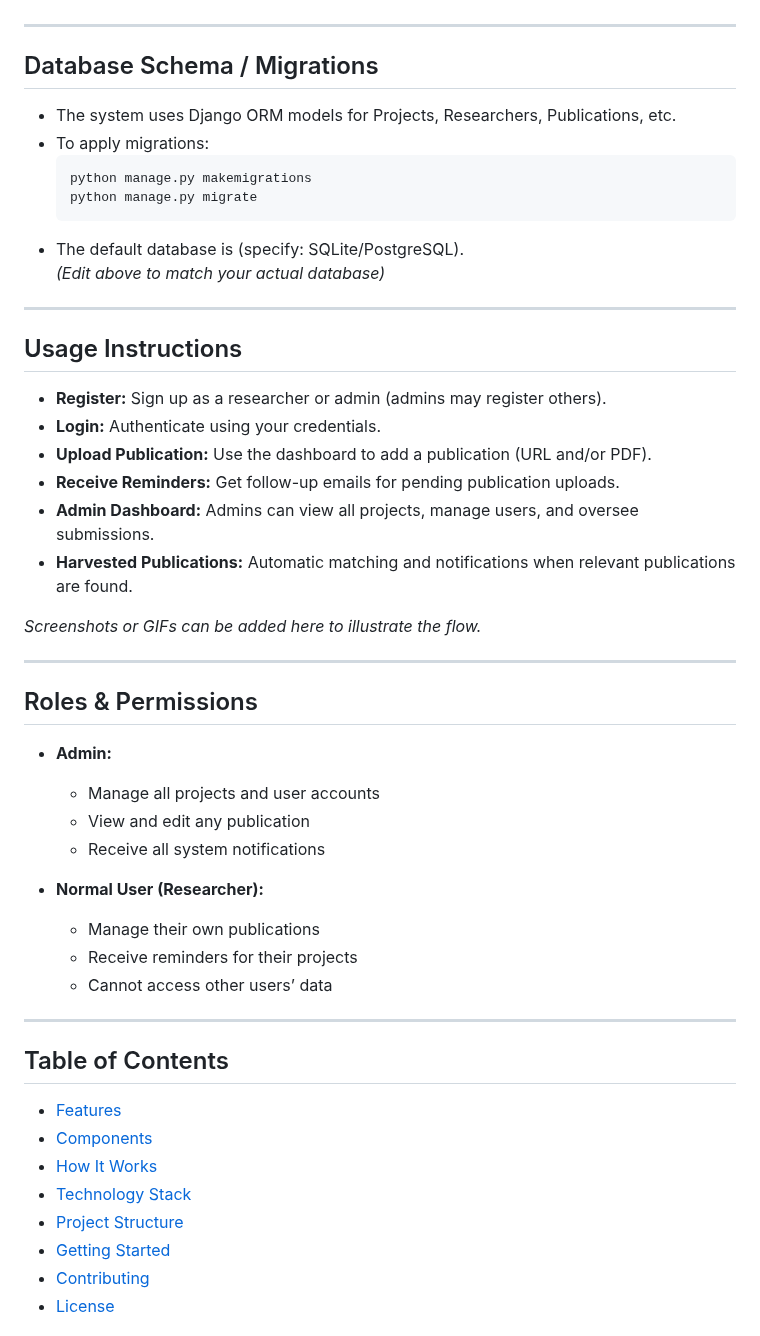
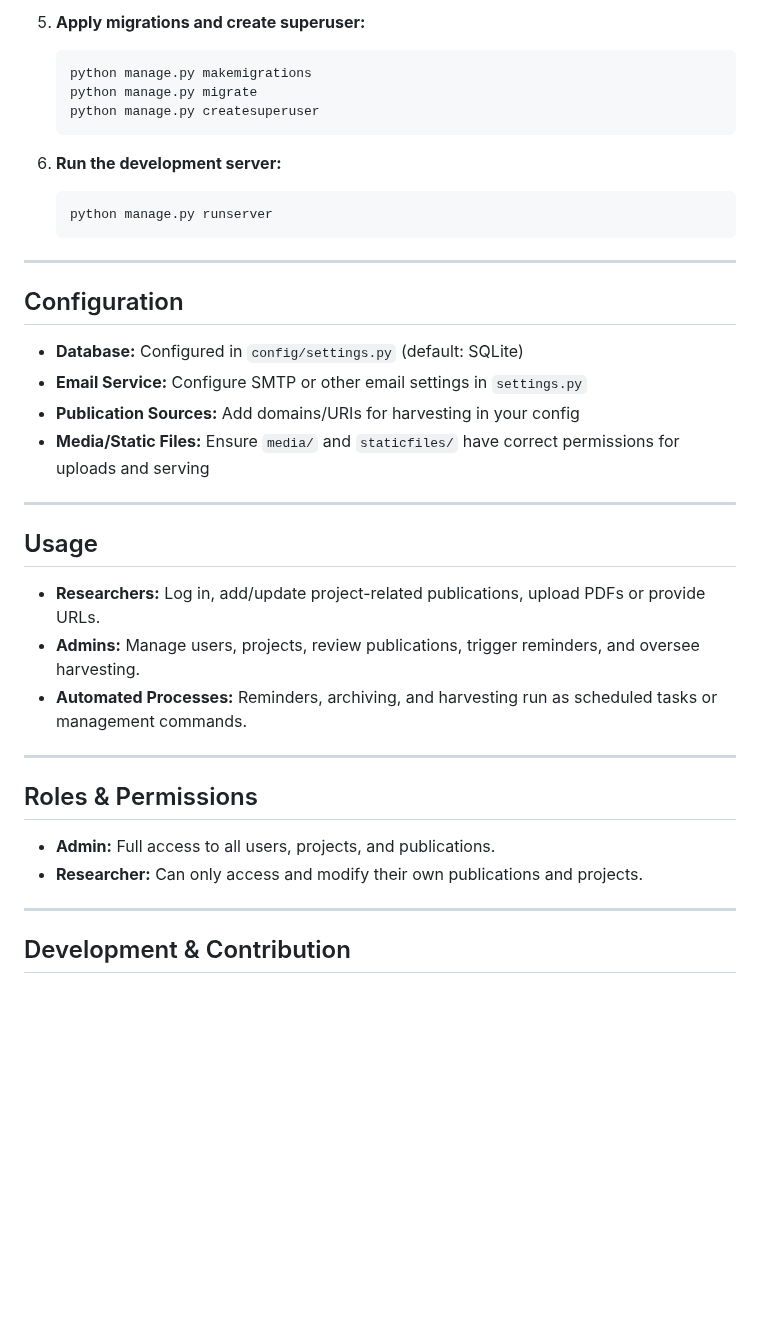
Before and after one commit to BasantAwad/Publication_Log, a Markdown page: README.md, the part around one of its changes. Rendered like a GitHub page; blank space fills up the shorter version.

````diff
--- a/README.md
+++ b/README.md
@@ -107,53 +115,40 @@ You must set the following environment variables (usually in a `.env` file in `/
+5. **Apply migrations and create superuser:**
+   ```bash
+   python manage.py makemigrations
+   python manage.py migrate
+   python manage.py createsuperuser
+   ```
+
+6. **Run the development server:**
+   ```bash
+   python manage.py runserver
+   ```
 
 ---
 
-## Database Schema / Migrations
+## Configuration
 
-- The system uses Django ORM models for Projects, Researchers, Publications, etc.
-- To apply migrations:
-    ```bash
-    python manage.py makemigrations
-    python manage.py migrate
-    ```
-- The default database is (specify: SQLite/PostgreSQL).
-  *(Edit above to match your actual database)*
+- **Database:** Configured in `config/settings.py` (default: SQLite)
+- **Email Service:** Configure SMTP or other email settings in `settings.py`
+- **Publication Sources:** Add domains/URIs for harvesting in your config
+- **Media/Static Files:** Ensure `media/` and `staticfiles/` have correct permissions for uploads and serving
 
 ---
 
-## Usage Instructions
+## Usage
 
-- **Register:** Sign up as a researcher or admin (admins may register others).
-- **Login:** Authenticate using your credentials.
-- **Upload Publication:** Use the dashboard to add a publication (URL and/or PDF).
-- **Receive Reminders:** Get follow-up emails for pending publication uploads.
-- **Admin Dashboard:** Admins can view all projects, manage users, and oversee submissions.
-- **Harvested Publications:** Automatic matching and notifications when relevant publications are found.
-
-*Screenshots or GIFs can be added here to illustrate the flow.*
+- **Researchers:** Log in, add/update project-related publications, upload PDFs or provide URLs.
+- **Admins:** Manage users, projects, review publications, trigger reminders, and oversee harvesting.
+- **Automated Processes:** Reminders, archiving, and harvesting run as scheduled tasks or management commands.
 
 ---
 
 ## Roles & Permissions
 
-- **Admin:**
-    - Manage all projects and user accounts
-    - View and edit any publication
-    - Receive all system notifications
-
-- **Normal User (Researcher):**
-    - Manage their own publications
-    - Receive reminders for their projects
-    - Cannot access other users’ data
+- **Admin:** Full access to all users, projects, and publications.
+- **Researcher:** Can only access and modify their own publications and projects.
 
 ---
 
-## Table of Contents
-- [Features](#features)
-- [Components](#components)
-- [How It Works](#how-it-works)
-- [Technology Stack](#technology-stack)
-- [Project Structure](#project-structure)
-- [Getting Started](#getting-started)
-- [Contributing](#contributing)
-- [License](#license)
+## Development & Contribution
 
````
Also changed, not shown: other parts of README.md (+100 -143 lines).
